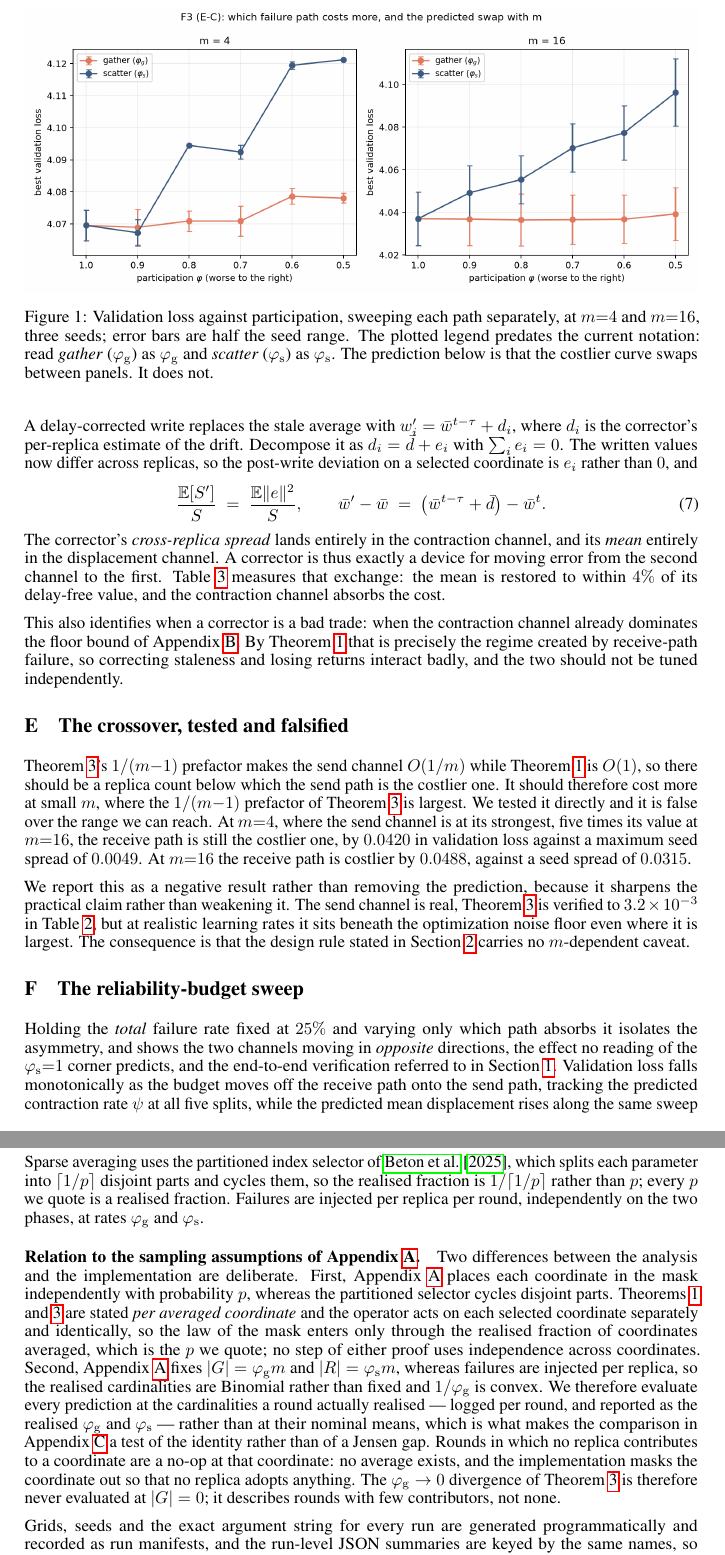
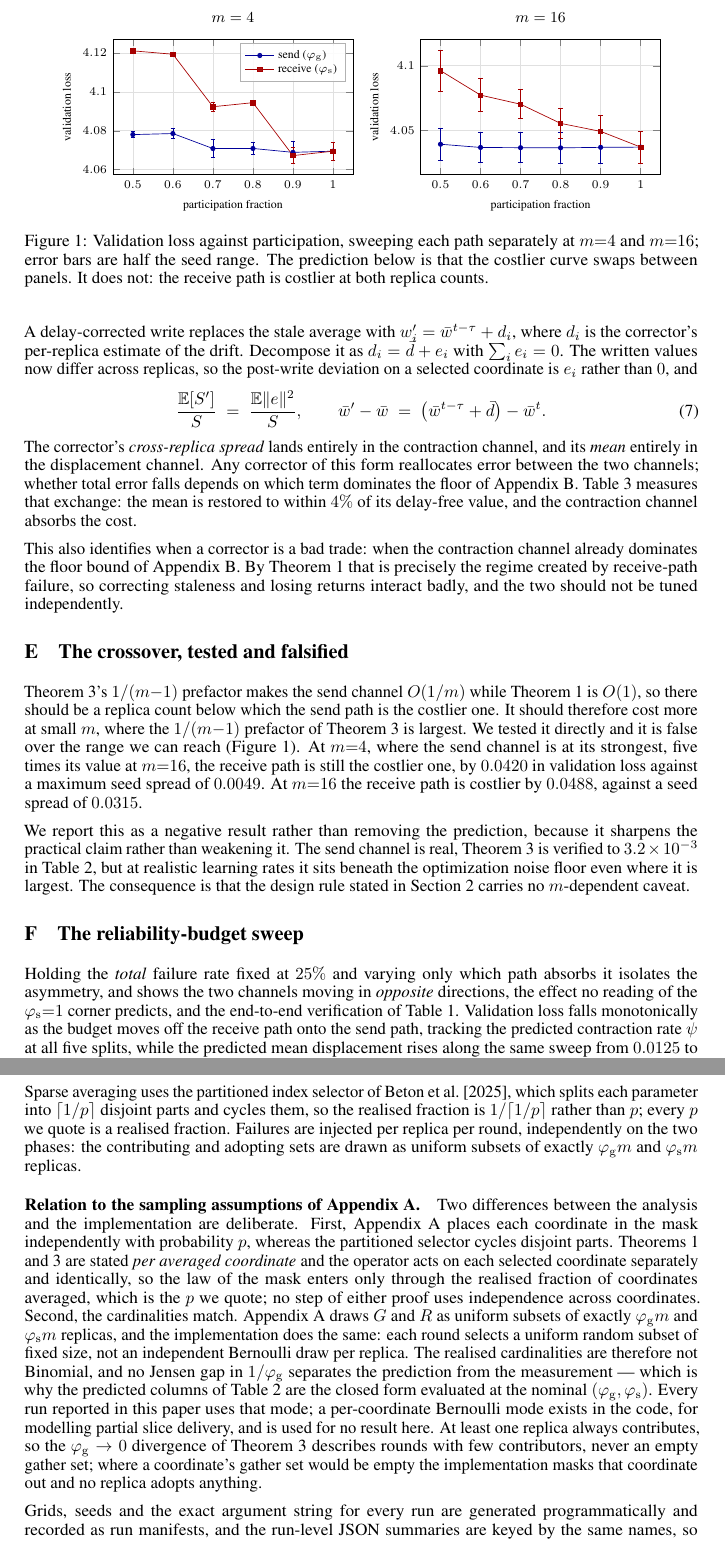
Before and after one commit to Pusse-01/sparse-averaging-participation, a LaTeX paper (paper/main.tex, which reads paper/figures/crossover.tex, paper/neurips_2026.sty): two parts of pages 7 and 9 of 9, joined at a grey line, cut at the place of the change. Compiled offline with pdfLaTeX.

Commit message:
Camera-ready: official workshop template, corrected Appendix J, redrawn Figure 1
Paper:
- Load the official NeurIPS 2026 style on the workshop track
  ([dblblindworkshop, final] + \workshoptitle), so the first-page footer names
  CODEC-FM rather than the main conference.
- Appendix J: correct the sampling description. The implementation draws G and
  R as uniform subsets of exactly phi*m replicas, matching Appendix A, so the
  cardinalities are not Binomial and no Jensen gap in 1/phi_g separates the
  predicted and measured columns of Table 2. The earlier text claimed Binomial
  cardinalities, which the code does not do.
- Appendix D: a corrector of this form reallocates error between channels;
  whether total error falls depends on which term dominates the floor.
- Appendix H: scope the recovery claim to the runs performed.
- Appendix F: point at Table 1 directly; note the orderings probability is for
  monotonicity in either direction.
- Appendix E: cite Figure 1.
- Figure 1 redrawn in pgfplots from figures/f3_crossover.csv: no stale internal
  title, legend now reads send/receive in the paper's own notation.
- Remove draft scaffolding from the source, now that it is published.

Repo:
- README: note that results/ is the archived run set with per-experiment seed
  coverage, and correct the sampling description to match the code.
- Project page uses the redrawn figure.

```diff
--- /dev/null
+++ b/paper/figures/crossover.tex
@@ -0,0 +1,30 @@
+% Generated from figures/f3_crossover.csv; do not edit by hand.
+\begin{tikzpicture}
+\begin{groupplot}[
+  group style={group size=2 by 1, horizontal sep=1.4cm},
+  width=0.47\linewidth, height=4.4cm,
+  xlabel={participation fraction}, ylabel={validation loss},
+  xmin=0.45, xmax=1.05, xtick={0.5,0.6,0.7,0.8,0.9,1.0},
+  tick label style={font=\scriptsize}, label style={font=\scriptsize},
+  title style={font=\small},
+  legend style={font=\scriptsize, at={(0.97,0.97)}, anchor=north east,
+                draw=black!30, fill=white, fill opacity=0.9,
+                text opacity=1, row sep=-2pt},
+  legend cell align=left, grid=major, grid style={black!12},
+  cycle list={{blue!60!black, solid},{red!65!black, solid}},
+]
+\nextgroupplot[title={$m=4$}]
+\addplot+[mark=*,mark size=1.3pt,error bars/.cd,y dir=both,y explicit]
+  coordinates {(0.50,4.07805) +- (0,0.00152) (0.60,4.07860) +- (0,0.00244) (0.70,4.07088) +- (0,0.00468) (0.80,4.07091) +- (0,0.00321) (0.90,4.06891) +- (0,0.00558) (1.00,4.06952) +- (0,0.00477)};
+\addlegendentry{send ($\varphi_{\mathrm{g}}$)}
+\addplot+[mark=square*,mark size=1.3pt,error bars/.cd,y dir=both,y explicit]
+  coordinates {(0.50,4.12120) +- (0,0.00026) (0.60,4.11945) +- (0,0.00118) (0.70,4.09241) +- (0,0.00216) (0.80,4.09450) +- (0,0.00020) (0.90,4.06724) +- (0,0.00408) (1.00,4.06952) +- (0,0.00477)};
+\addlegendentry{receive ($\varphi_{\mathrm{s}}$)}
+
+\nextgroupplot[title={$m=16$}]
+\addplot+[mark=*,mark size=1.3pt,error bars/.cd,y dir=both,y explicit]
+  coordinates {(0.50,4.03925) +- (0,0.01235) (0.60,4.03675) +- (0,0.01136) (0.70,4.03656) +- (0,0.01159) (0.80,4.03645) +- (0,0.01214) (0.90,4.03683) +- (0,0.01233) (1.00,4.03701) +- (0,0.01248)};
+\addplot+[mark=square*,mark size=1.3pt,error bars/.cd,y dir=both,y explicit]
+  coordinates {(0.50,4.09624) +- (0,0.01575) (0.60,4.07730) +- (0,0.01270) (0.70,4.07023) +- (0,0.01125) (0.80,4.05541) +- (0,0.01127) (0.90,4.04920) +- (0,0.01272) (1.00,4.03701) +- (0,0.01248)};
+\end{groupplot}
+\end{tikzpicture}
--- a/paper/main.tex
+++ b/paper/main.tex
@@ -527,9 +501,10 @@ post-write deviation on a selected coordinate is $e_i$ rather than $0$, and
 \bar w' - \bar w \;=\; \big(\bar w^{t-\tau} + \bar d\big) - \bar w^t .
 \end{equation}
 The corrector's \emph{cross-replica spread} lands entirely in the contraction
-channel, and its \emph{mean} entirely in the displacement channel. A corrector
-is thus exactly a device for moving error from the second channel to the
-first. Table~\ref{tab:corrector} measures that exchange: the mean is restored
+channel, and its \emph{mean} entirely in the displacement channel. Any corrector
+of this form reallocates error between the two channels; whether total error
+falls depends on which term dominates the floor of
+Appendix~\ref{app:floors}. Table~\ref{tab:corrector} measures that exchange: the mean is restored
 to within $4\%$ of its delay-free value, and the contraction channel absorbs
 the cost.
 
@@ -542,13 +517,11 @@ badly, and the two should not be tuned independently.
 \section{The crossover, tested and falsified}\label{app:crossover}
 \begin{figure}[t]
     \centering
-    \includegraphics[width=\linewidth]{figures/f3_crossover.png}
-    \caption{Validation loss against participation, sweeping each path separately,
-at $m{=}4$ and $m{=}16$, three seeds; error bars are half the seed range. The
-plotted legend predates the current notation: read \emph{gather}
-($\varphi_{\mathrm{g}}$) as $\pg$ and \emph{scatter} ($\varphi_{\mathrm{s}}$)
-as $\ps$. The prediction below is that the costlier curve swaps between panels.
-It does not.}
+    \input{figures/crossover}
+    \caption{Validation loss against participation, sweeping each path
+separately at $m{=}4$ and $m{=}16$; error bars are half the seed range. The
+prediction below is that the costlier curve swaps between panels. It does not:
+the receive path is costlier at both replica counts.}
     \label{fig:crossover}
 \end{figure}
 
@@ -556,7 +529,8 @@ Theorem~\ref{thm:mean}'s $1/(m{-}1)$ prefactor makes the send channel $O(1/m)$
 while Theorem~\ref{thm:contraction} is $O(1)$, so there should be a replica
 count below which the send path is the costlier one. It should therefore cost
 more at small $m$, where the $1/(m{-}1)$ prefactor of Theorem~\ref{thm:mean} is
-largest. We tested it directly and it is false over the range we can reach.
+largest. We tested it directly and it is false over the range we can reach
+(Figure~\ref{fig:crossover}).
 At $m{=}4$, where the send channel is at its strongest, five times its value
 at $m{=}16$, the receive path is still the costlier one, by $0.0420$ in
 validation loss against a maximum seed spread of $0.0049$. At $m{=}16$ the
@@ -575,14 +549,14 @@ carries no $m$-dependent caveat.
 Holding the \emph{total} failure rate fixed at $25\%$ and varying only which path
 absorbs it isolates the asymmetry, and shows the two channels moving in
 \emph{opposite} directions, the effect no reading of the $\ps{=}1$ corner
-predicts, and the end-to-end verification referred to in Section~\ref{sec:audit}. Validation loss
+predicts, and the end-to-end verification of Table~\ref{tab:asymmetry}. Validation loss
 falls monotonically as the budget moves off the receive path onto the send path,
 tracking the predicted contraction rate $\psi$ at all five splits, while the
 predicted mean displacement rises along the same sweep from $0.0125$ to $0.0222$.
 Per seed the all-receive minus all-send difference is $+0.0232$, $+0.0261$ and
 $+0.0274$; each seed is monotone across all five splits, and three independent
-five-point orderings agreeing by chance has probability
-${\approx}5\times10^{-6}$.
+five-point orderings agreeing by chance, in either direction, has
+probability ${\approx}5\times10^{-6}$.
 
 The measurements are Table~\ref{tab:asymmetry} in the main text.
 
@@ -682,7 +656,8 @@ Sparse averaging uses the partitioned index selector of~\citet{beton2025sparta},
 which splits each parameter into $\lceil 1/p \rceil$ disjoint parts and cycles
 them, so the realised fraction is $1/\lceil 1/p\rceil$ rather than $p$; every
 $p$ we quote is a realised fraction. Failures are injected per replica per
-round, independently on the two phases, at rates $\pg$ and $\ps$.
+round, independently on the two phases: the contributing and adopting sets
+are drawn as uniform subsets of exactly $\pg m$ and $\ps m$ replicas.
 
 \paragraph{Relation to the sampling assumptions of Appendix~\ref{app:theory}.}
 Two differences between the analysis and the implementation are deliberate.
@@ -692,18 +667,20 @@ disjoint parts. Theorems~\ref{thm:contraction} and~\ref{thm:mean} are stated
 \emph{per averaged coordinate} and the operator acts on each selected coordinate
 separately and identically, so the law of the mask enters only through the
 realised fraction of coordinates averaged, which is the $p$ we quote; no step of
-either proof uses independence across coordinates. Second,
-Appendix~\ref{app:theory} fixes $|G| = \pg m$ and $|R| = \ps m$, whereas
-failures are injected per replica, so the realised cardinalities are Binomial
-rather than fixed and $1/\pg$ is convex. We therefore evaluate every prediction
-at the cardinalities a round actually realised --- logged per round, and
-reported as the realised $\pg$ and $\ps$ --- rather than at their nominal means,
-which is what makes the comparison in Appendix~\ref{app:exact} a test of the
-identity rather than of a Jensen gap. Rounds in which no replica contributes to
-a coordinate are a no-op at that coordinate: no average exists, and the
-implementation masks the coordinate out so that no replica adopts anything.
-The $\pg \to 0$ divergence of Theorem~\ref{thm:mean} is therefore never
-evaluated at $|G| = 0$; it describes rounds with few contributors, not none.
+either proof uses independence across coordinates. Second, the cardinalities match. Appendix~\ref{app:theory} draws $G$ and $R$ as
+uniform subsets of exactly $\pg m$ and $\ps m$ replicas, and the implementation
+does the same: each round selects a uniform random subset of fixed size, not an
+independent Bernoulli draw per replica. The realised cardinalities are therefore
+not Binomial, and no Jensen gap in $1/\pg$ separates the prediction from the
+measurement --- which is why the predicted columns of
+Table~\ref{tab:operator} are the closed form evaluated at the nominal
+$(\pg,\ps)$. Every run reported in this paper uses that mode; a per-coordinate
+Bernoulli mode exists in the code, for modelling partial slice delivery, and is
+used for no result here. At least one replica always contributes, so the
+$\pg \to 0$ divergence of Theorem~\ref{thm:mean} describes rounds with few
+contributors, never an empty gather set; where a coordinate's gather set would
+be empty the implementation masks that coordinate out and no replica adopts
+anything.
 
 Grids, seeds and the exact argument string for every run are generated
 programmatically and recorded as run manifests, and the run-level JSON summaries
--- a/paper/neurips_2026.sty
+++ b/paper/neurips_2026.sty
@@ -1,4 +1,6 @@
-\providecommand{\@trackname}{}
+% [local patch] line removed: \providecommand{\@trackname}{} collided with the
+% \newcommand{\@trackname} inside each track option, which errors under
+% \ProcessOptions. Every track option defines \@trackname itself.
 % partial rewrite of the LaTeX2e package for submissions to the
 % Conference on Neural Information Processing Systems (NeurIPS):
 %
```
Also changed, not shown: figures/crossover.tex (added, +30 -0 lines), README.md, docs/crossover.png (added), docs/f3_crossover.png (deleted), figures/f3_crossover.png, paper/figures/f3_crossover.png (deleted), paper/main.pdf, paper/main.tex (48 more changed lines), 1 other file.
